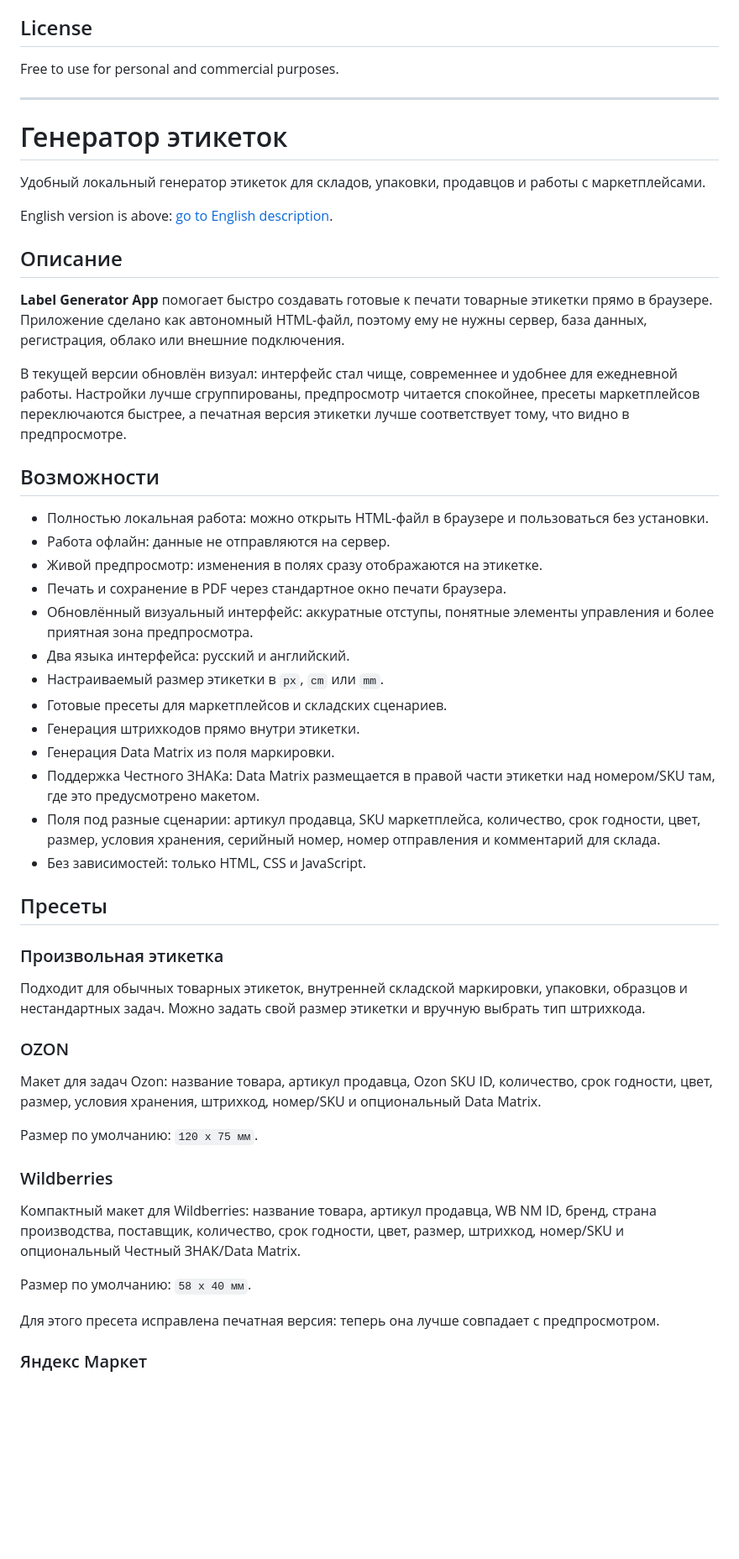
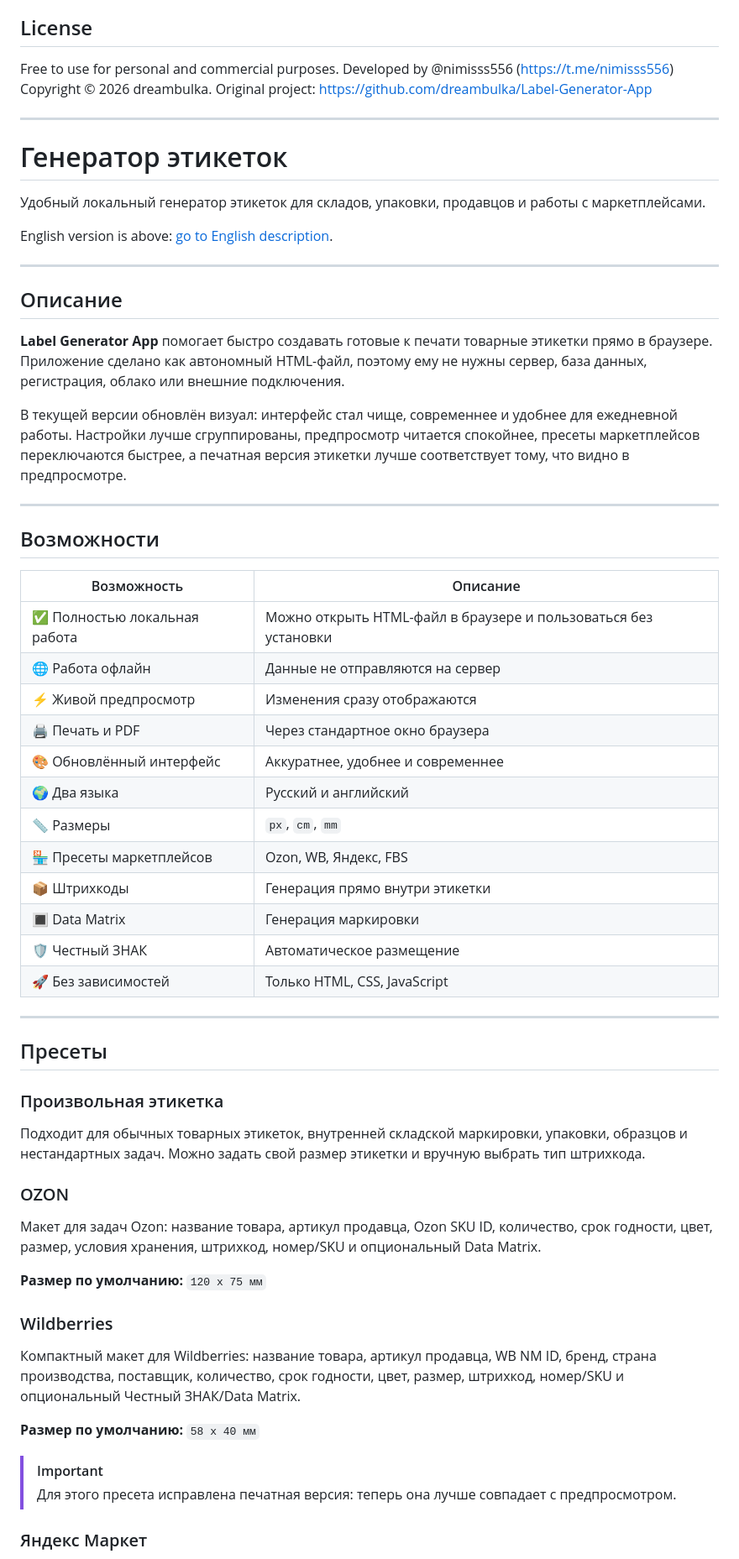
Before and after one commit to dreambulka/Label-Generator-App, a Markdown page: README.md, the part around one of its changes. Shown at 84% size. Drawn GitHub-style; blank space fills up the shorter version.

```diff
--- a/README.md
+++ b/README.md
@@ -129,6 +194,9 @@ Marketplace and marking requirements can change, so label layouts should be chec
 ## License
 
 Free to use for personal and commercial purposes.
+Developed by @nimisss556 (https://t.me/nimisss556)
+Copyright © 2026 dreambulka.
+Original project: https://github.com/dreambulka/Label-Generator-App
 
 ---
 
@@ -138,27 +206,34 @@ Free to use for personal and commercial purposes.
 
 English version is above: [go to English description](#label-generator-app).
 
+---
+
 ## Описание
 
 **Label Generator App** помогает быстро создавать готовые к печати товарные этикетки прямо в браузере. Приложение сделано как автономный HTML-файл, поэтому ему не нужны сервер, база данных, регистрация, облако или внешние подключения.
 
 В текущей версии обновлён визуал: интерфейс стал чище, современнее и удобнее для ежедневной работы. Настройки лучше сгруппированы, предпросмотр читается спокойнее, пресеты маркетплейсов переключаются быстрее, а печатная версия этикетки лучше соответствует тому, что видно в предпросмотре.
 
+---
+
 ## Возможности
 
-- Полностью локальная работа: можно открыть HTML-файл в браузере и пользоваться без установки.
-- Работа офлайн: данные не отправляются на сервер.
-- Живой предпросмотр: изменения в полях сразу отображаются на этикетке.
-- Печать и сохранение в PDF через стандартное окно печати браузера.
-- Обновлённый визуальный интерфейс: аккуратные отступы, понятные элементы управления и более приятная зона предпросмотра.
-- Два языка интерфейса: русский и английский.
-- Настраиваемый размер этикетки в `px`, `cm` или `mm`.
-- Готовые пресеты для маркетплейсов и складских сценариев.
-- Генерация штрихкодов прямо внутри этикетки.
-- Генерация Data Matrix из поля маркировки.
-- Поддержка Честного ЗНАКа: Data Matrix размещается в правой части этикетки над номером/SKU там, где это предусмотрено макетом.
-- Поля под разные сценарии: артикул продавца, SKU маркетплейса, количество, срок годности, цвет, размер, условия хранения, серийный номер, номер отправления и комментарий для склада.
-- Без зависимостей: только HTML, CSS и JavaScript.
+| Возможность | Описание |
+|-------------|----------|
+| ✅ Полностью локальная работа | Можно открыть HTML-файл в браузере и пользоваться без установки |
+| 🌐 Работа офлайн | Данные не отправляются на сервер |
+| ⚡ Живой предпросмотр | Изменения сразу отображаются |
+| 🖨️ Печать и PDF | Через стандартное окно браузера |
+| 🎨 Обновлённый интерфейс | Аккуратнее, удобнее и современнее |
+| 🌍 Два языка | Русский и английский |
+| 📏 Размеры | `px`, `cm`, `mm` |
+| 🏪 Пресеты маркетплейсов | Ozon, WB, Яндекс, FBS |
+| 📦 Штрихкоды | Генерация прямо внутри этикетки |
+| 🔳 Data Matrix | Генерация маркировки |
+| 🛡️ Честный ЗНАК | Автоматическое размещение |
+| 🚀 Без зависимостей | Только HTML, CSS, JavaScript |
+
+---
 
 ## Пресеты
 
@@ -170,15 +245,16 @@ English version is above: [go to English description](#label-generator-app).
 
 Макет для задач Ozon: название товара, артикул продавца, Ozon SKU ID, количество, срок годности, цвет, размер, условия хранения, штрихкод, номер/SKU и опциональный Data Matrix.
 
-Размер по умолчанию: `120 x 75 мм`.
+**Размер по умолчанию:** `120 x 75 мм`
 
 ### Wildberries
 
 Компактный макет для Wildberries: название товара, артикул продавца, WB NM ID, бренд, страна производства, поставщик, количество, срок годности, цвет, размер, штрихкод, номер/SKU и опциональный Честный ЗНАК/Data Matrix.
 
-Размер по умолчанию: `58 x 40 мм`.
+**Размер по умолчанию:** `58 x 40 мм`
 
-Для этого пресета исправлена печатная версия: теперь она лучше совпадает с предпросмотром.
+> [!IMPORTANT]
+> Для этого пресета исправлена печатная версия: теперь она лучше совпадает с предпросмотром.
 
 ### Яндекс Маркет
 
```
Also changed, not shown: other parts of README.md (+121 -35 lines).
